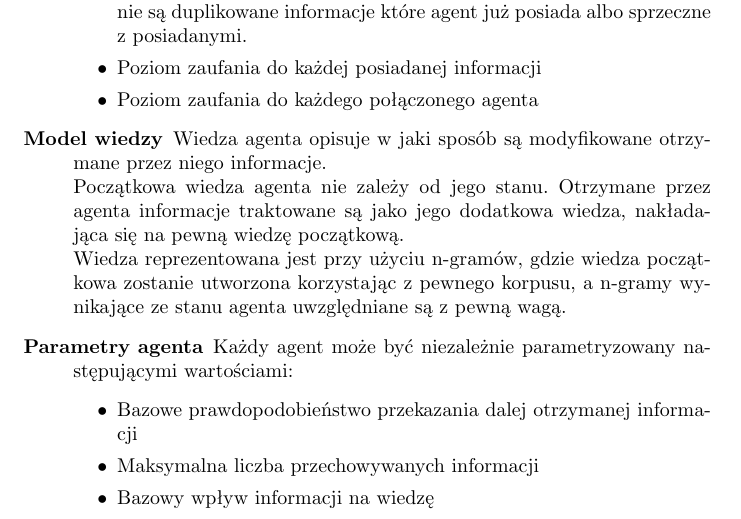
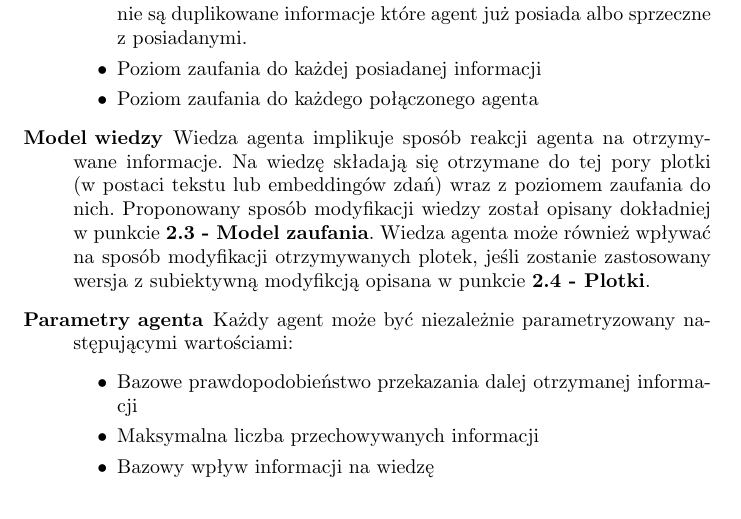
Before and after one commit to jedikarix/Gossips-spreading-simulator, a LaTeX document (docs/dokumentacja_wstepna.tex): part of page 2 of 5, cut so that both start at the same text. Compiled offline with pdfLaTeX.

Commit message:
Change knowledge representation description

```diff
--- a/docs/dokumentacja_wstepna.tex
+++ b/docs/dokumentacja_wstepna.tex
@@ -51,13 +51,7 @@ w języku angielskim.
 			\item {Poziom zaufania do każdego połączonego agenta}
 		\end{itemize}
 		\item[Model wiedzy]
-		Wiedza agenta opisuje w jaki sposób są modyfikowane otrzymane przez niego informacje.\\
-		Początkowa wiedza agenta nie zależy od jego stanu.
-		Otrzymane przez agenta informacje traktowane są jako jego dodatkowa wiedza,
-		nakładająca się na pewną wiedzę początkową.\\
-		Wiedza reprezentowana jest przy użyciu n-gramów,
-		gdzie wiedza początkowa zostanie utworzona korzystając z pewnego korpusu,
-		a n-gramy wynikające ze stanu agenta uwzględniane są z pewną wagą.
+		Wiedza agenta implikuje sposób reakcji agenta na otrzymywane informacje. Na wiedzę składają się otrzymane do tej pory plotki (w postaci tekstu lub embeddingów zdań) wraz z poziomem zaufania do nich. Proponowany sposób modyfikacji wiedzy został opisany dokładniej w punkcie \textbf{2.3 - Model zaufania}. Wiedza agenta może również wpływać na sposób modyfikacji otrzymywanych plotek, jeśli zostanie zastosowany wersja z subiektywną modyfikcją opisana w punkcie \textbf{2.4 - Plotki}.
 		\item[Parametry agenta] Każdy agent może być niezależnie parametryzowany następującymi wartościami:
 		\begin{itemize}
 			\item{Bazowe prawdopodobieństwo przekazania dalej otrzymanej informacji}
```
